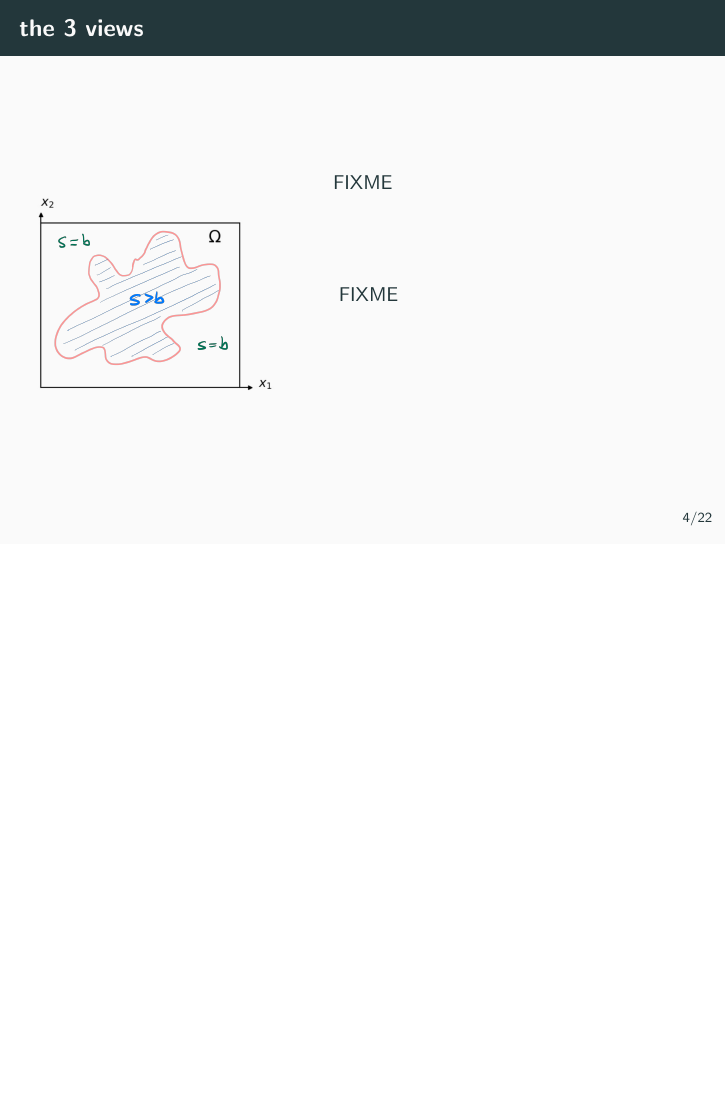
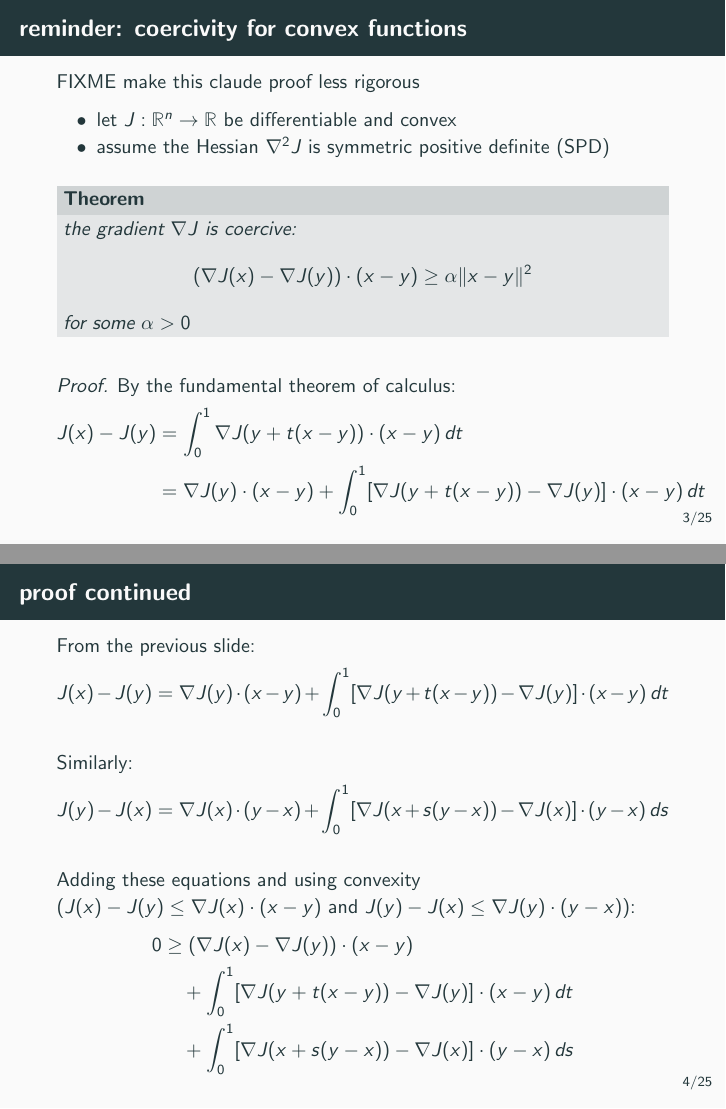
Before and after one commit to bueler/glacier-fe-estimate, LaTeX slides (talk/Sweden25/slides.tex): page 6 of 24 before the commit and pages 4 and 5 of 27 after it, the two joined at a grey line, the shorter picture padded with empty space. Compiled offline with pdfLaTeX.

Commit message:
add a few slides from claude to start off

```diff
--- a/talk/Sweden25/slides.tex
+++ b/talk/Sweden25/slides.tex
@@ -116,0 +123,42 @@
+\begin{frame}{reminder: coercivity for convex functions}
+
+FIXME make this claude proof less rigorous
+
+\begin{itemize}
+\item let $J: \RR^n \to \RR$ be differentiable and convex
+\item assume the Hessian $\nabla^2 J$ is symmetric positive definite (SPD)
+\end{itemize}
+
+\bigskip
+\begin{theorem}
+the gradient $\nabla J$ is coercive:
+$$(\nabla J(x) - \nabla J(y)) \cdot (x - y) \ge \alpha \|x - y\|^2$$
+for some $\alpha > 0$
+\end{theorem}
+
+\bigskip
+\emph{Proof.} By the fundamental theorem of calculus:
+\begin{align*}
+J(x) - J(y) &= \int_0^1 \nabla J(y + t(x-y)) \cdot (x-y)\,dt \\
+&= \nabla J(y) \cdot (x-y) + \int_0^1 [\nabla J(y + t(x-y)) - \nabla J(y)] \cdot (x-y)\,dt
+\end{align*}
+\end{frame}
+
+
+\begin{frame}{proof continued}
+
+From the previous slide:
+$$J(x) - J(y) = \nabla J(y) \cdot (x-y) + \int_0^1 [\nabla J(y + t(x-y)) - \nabla J(y)] \cdot (x-y)\,dt$$
+
+\bigskip
+Similarly:
+$$J(y) - J(x) = \nabla J(x) \cdot (y-x) + \int_0^1 [\nabla J(x + s(y-x)) - \nabla J(x)] \cdot (y-x)\,ds$$
+
+\bigskip
+Adding these equations and using convexity ($J(x) - J(y) \le \nabla J(x) \cdot (x-y)$ and $J(y) - J(x) \le \nabla J(y) \cdot (y-x)$):
+\begin{align*}
+0 &\ge (\nabla J(x) - \nabla J(y)) \cdot (x-y) \\
+&\quad + \int_0^1 [\nabla J(y + t(x-y)) - \nabla J(y)] \cdot (x-y)\,dt \\
+&\quad + \int_0^1 [\nabla J(x + s(y-x)) - \nabla J(x)] \cdot (y-x)\,ds
+\end{align*}
+\end{frame}
```
Also changed, not shown: talk/Sweden25/slides.tex (47 more changed lines).
